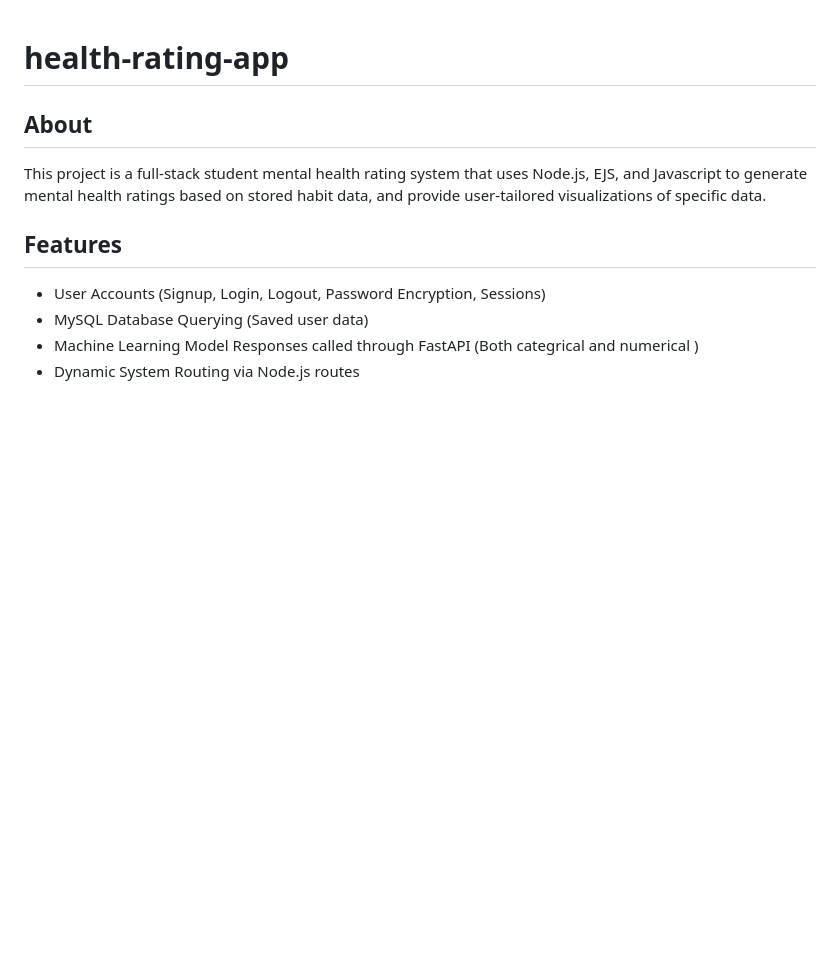
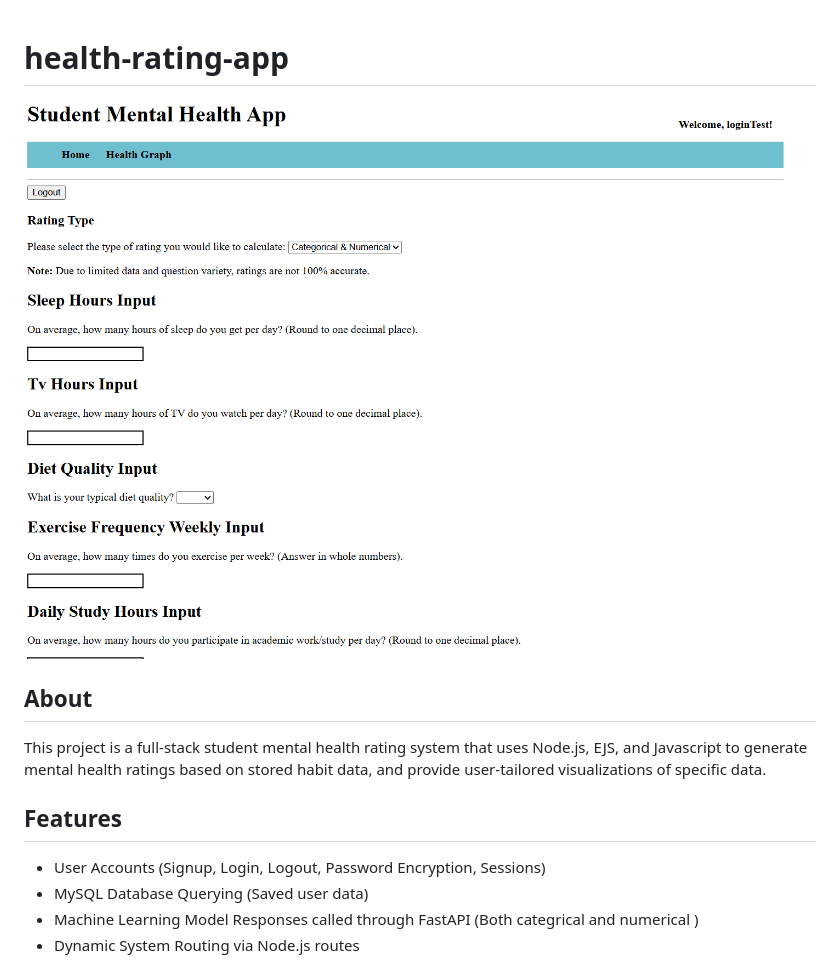
Before and after one commit to bthomas279/health-rating-app, a Markdown page: README.md, the part around the change. Drawn GitHub-style; pictures changed too: docs/mental system home image.png (added); blank space fills up the shorter version.

```diff
--- a/README.md
+++ b/README.md
@@ -1,4 +1,6 @@
 # health-rating-app
+
+![alt text](docs/mental%20system%20home%20image.png)
 
 ## About
 This project is a full-stack student mental health rating system that uses Node.js, EJS, and Javascript to generate mental health ratings based on stored habit data, and provide user-tailored visualizations of specific data.
```
